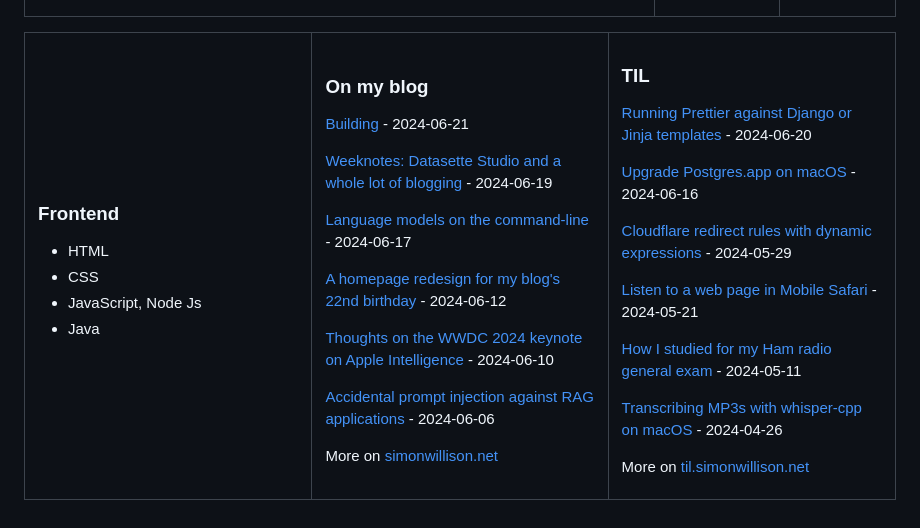
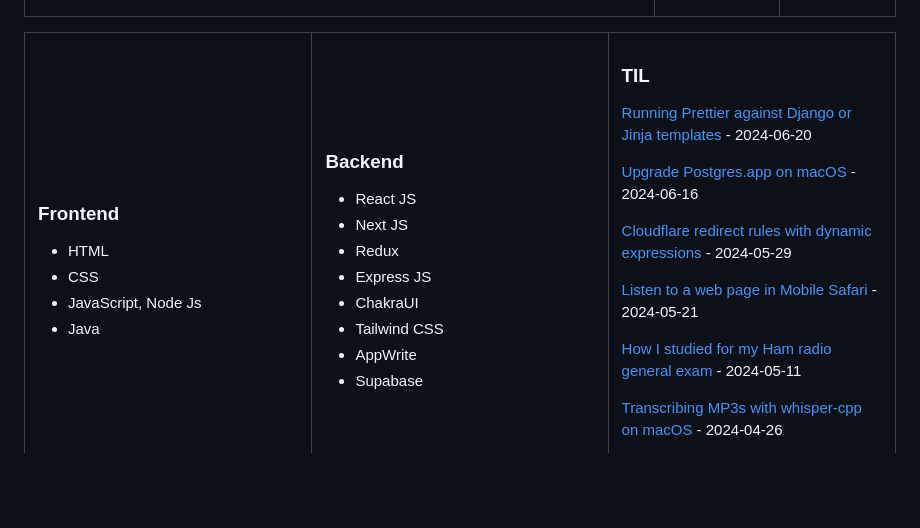
Before and after one commit to Arun-ez/Arun-ez, a Markdown page: README.md, the part around the change. Rendered like a GitHub page; blank space fills up the shorter version.

```diff
--- a/README.md
+++ b/README.md
@@ -109,21 +109,17 @@
 
 </td><td valign="top" width="34%">
 
-### On my blog
-<!-- blog starts -->
-[Building](https://simonwillison.net/2024/Jun/21/search-based-rag/) - 2024-06-21
+### Backend
 
-[Weeknotes: Datasette Studio and a whole lot of blogging](https://simonwillison.net/2024/Jun/19/datasette-studio/) - 2024-06-19
+- React JS
+- Next JS
+- Redux
+- Express JS
+- ChakraUI
+- Tailwind CSS
+- AppWrite
+- Supabase
 
-[Language models on the command-line](https://simonwillison.net/2024/Jun/17/cli-language-models/) - 2024-06-17
-
-[A homepage redesign for my blog's 22nd birthday](https://simonwillison.net/2024/Jun/12/homepage-redesign/) - 2024-06-12
-
-[Thoughts on the WWDC 2024 keynote on Apple Intelligence](https://simonwillison.net/2024/Jun/10/apple-intelligence/) - 2024-06-10
-
-[Accidental prompt injection against RAG applications](https://simonwillison.net/2024/Jun/6/accidental-prompt-injection/) - 2024-06-06
-<!-- blog ends -->
-More on [simonwillison.net](https://simonwillison.net/)
 </td><td valign="top" width="33%">
 
 ### TIL
```
